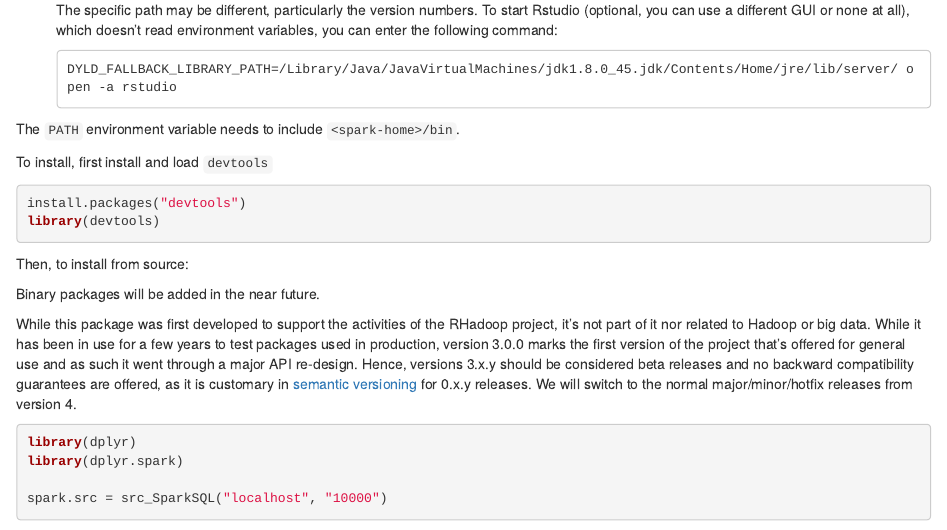
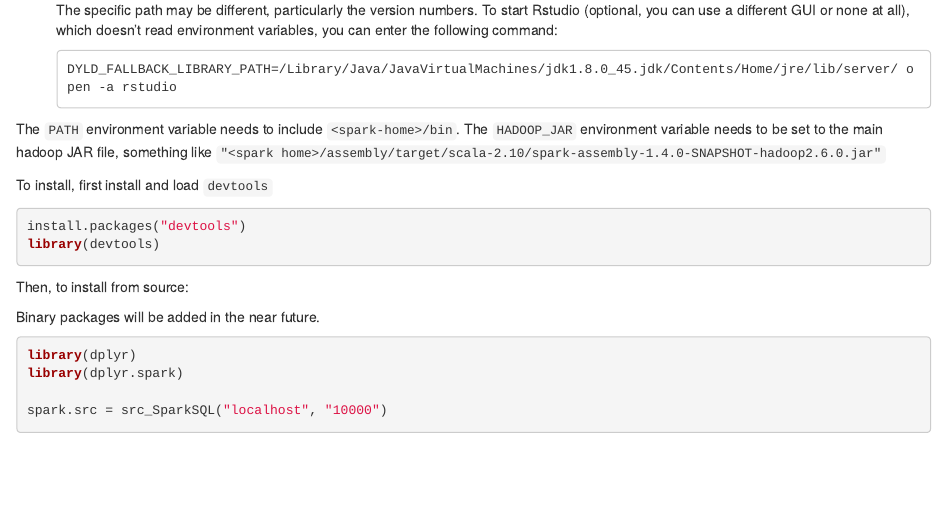
Before and after one commit to RevolutionAnalytics/dplyr-spark, an R Markdown document (README.Rmd): the page in a window 1100 px wide, from 750 px down. Rendered offline with R 4.5, knitr and Pandoc, with nearby package versions; the code chunks are not run, so their results and figures are left out.

Commit message:
add bit about HADOOP_JAR. Remove chunk copied from quickcheck that doesn't belong here

````diff
--- a/README.Rmd
+++ b/README.Rmd
@@ -62,7 +62,7 @@ DYLD_FALLBACK_LIBRARY_PATH=/Library/Java/JavaVirtualMachines/jdk1.8.0_45.jdk/Con
 ```
 </li></ul>
 
-The `PATH` environment variable needs to include `<spark-home>/bin`.
+The `PATH` environment variable needs to include `<spark-home>/bin`. The `HADOOP_JAR` environment variable needs to be set to the main hadoop JAR file, something like `"<spark home>/assembly/target/scala-2.10/spark-assembly-1.4.0-SNAPSHOT-hadoop2.6.0.jar"`
 
 To install, first install and load `devtools`
 
@@ -110,8 +110,6 @@ cat(
 cat("The current version is", version, ".")
 ```
 
-While this package was first developed to support the activities of the RHadoop project, it's not part of it nor related to Hadoop or big data. While it has been in use for a few years to test packages used in production, version 3.0.0 marks the first version of the project that's offered for general use and as such it went through a major API re-design. Hence, versions 3.x.y should be considered beta  releases and no backward compatibility guarantees are offered, as it is customary in [semantic versioning](http://semver.org) for 0.x.y releases. We will switch to the normal major/minor/hotfix releases from version 4.
-
 
 ```{r, eval = FALSE}
 library(dplyr)
````
Also changed, not shown: README.md.
